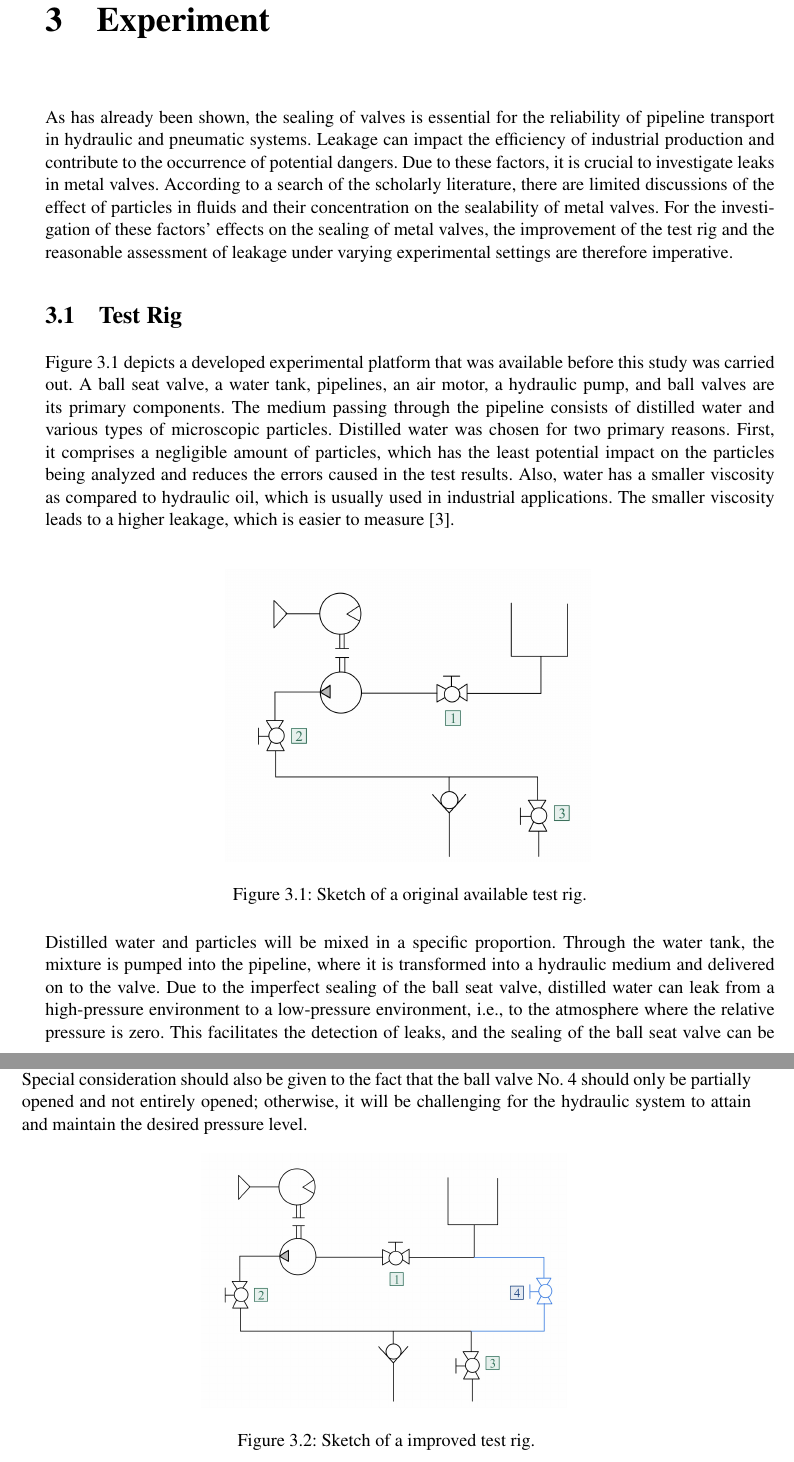
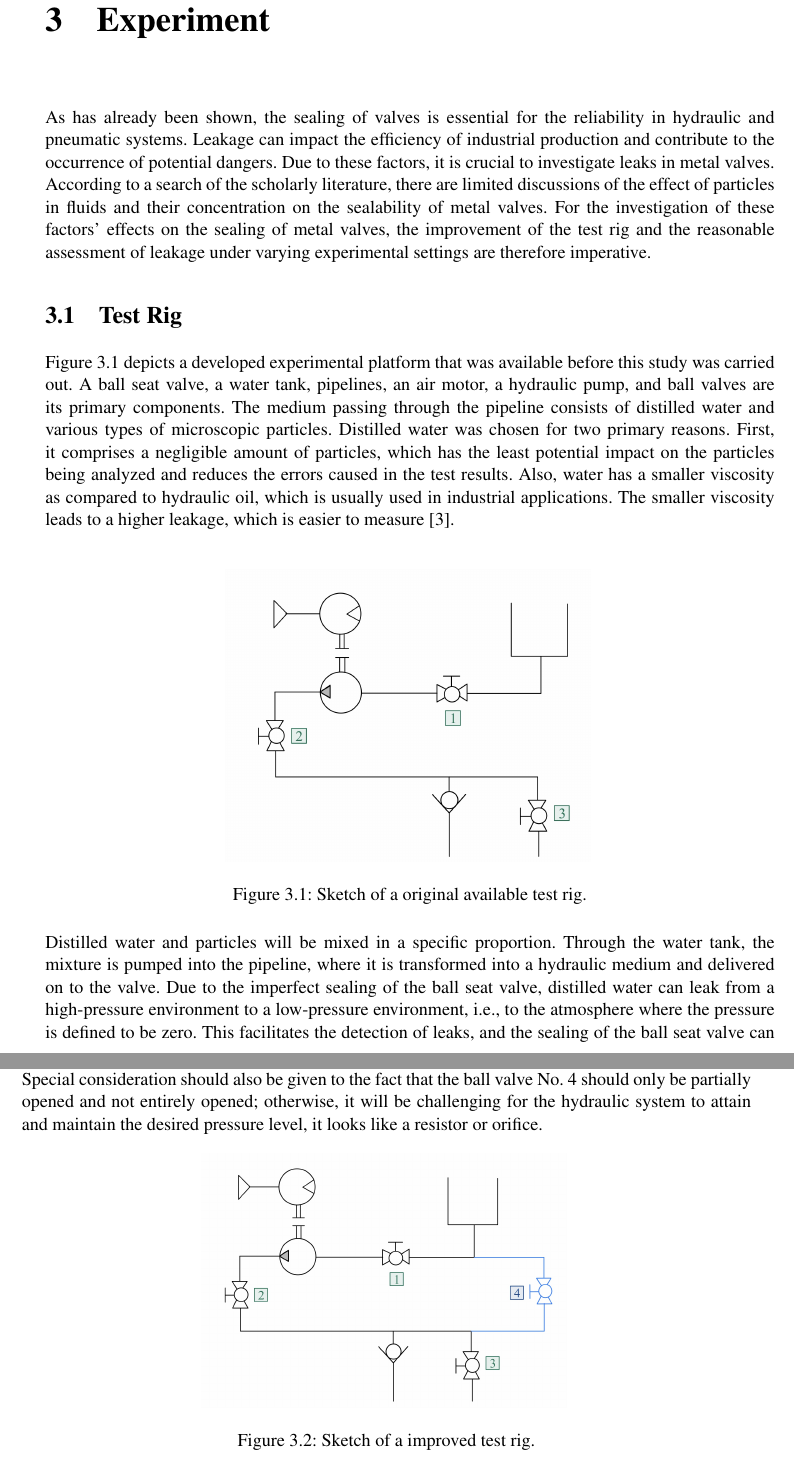
Before and after one commit to IVYyiyun/lyy-s-idea-center, a LaTeX thesis (LaTeX/thesis.tex, which reads LaTeX/chapters/Experiment.tex): two parts of pages 15 and 16 of 25, joined at a grey line, cut so that both start at the same text. Compiled offline with pdfLaTeX; a LaTeX package or settings file that is missing is left out.

Commit message:
MA 30.01

```diff
--- a/LaTeX/chapters/Experiment.tex
+++ b/LaTeX/chapters/Experiment.tex
@@ -1,7 +1,6 @@
 \chapter{Experiment}
 \label{ch:Experiment}
-As has already been shown, the sealing of valves is essential for the reliability of
-pipeline transport in hydraulic and pneumatic systems. Leakage can impact the efficiency
+As has already been shown, the sealing of valves is essential for the reliability in hydraulic and pneumatic systems. Leakage can impact the efficiency
  of industrial production and contribute to the occurrence of potential dangers.
 Due to these factors, it is crucial to investigate leaks in metal valves. According to a search
 of the scholarly literature, there are limited discussions of the effect of particles in fluids
@@ -33,7 +32,7 @@ Through the water tank, the mixture is pumped into the pipeline, where
 it is transformed into a hydraulic medium and delivered on to the valve.
 Due to the imperfect sealing of the ball seat valve, distilled water can leak
 from a high-pressure environment to a low-pressure environment, i.e., to the
-atmosphere where the relative pressure is zero. This facilitates the detection of leaks,
+atmosphere where the pressure is defined to be zero. This facilitates the detection of leaks,
 and the sealing of the ball seat valve can be analyzed by measuring the amount of leakage.\\
 
 The initial testing platform will be upgraded in order to keep the distilled water and microscopic
@@ -57,7 +56,7 @@ The initial testing platform will be upgraded in order to keep the distilled wat
   the probability of deposition in the pipe and thus increasing the degree of mixing with distilled water.
   Special consideration should also be given to the fact that the ball valve No. 4 should only be partially
   opened and not entirely opened; otherwise, it will be challenging for the hydraulic system
-  to attain and maintain the desired pressure level.
+  to attain and maintain the desired pressure level, it looks like a resistor or orifice.
 
   \begin{figure}[htbp]
     \centering
```
Also changed, not shown: LaTeX/thesis.pdf, 3 other files.
